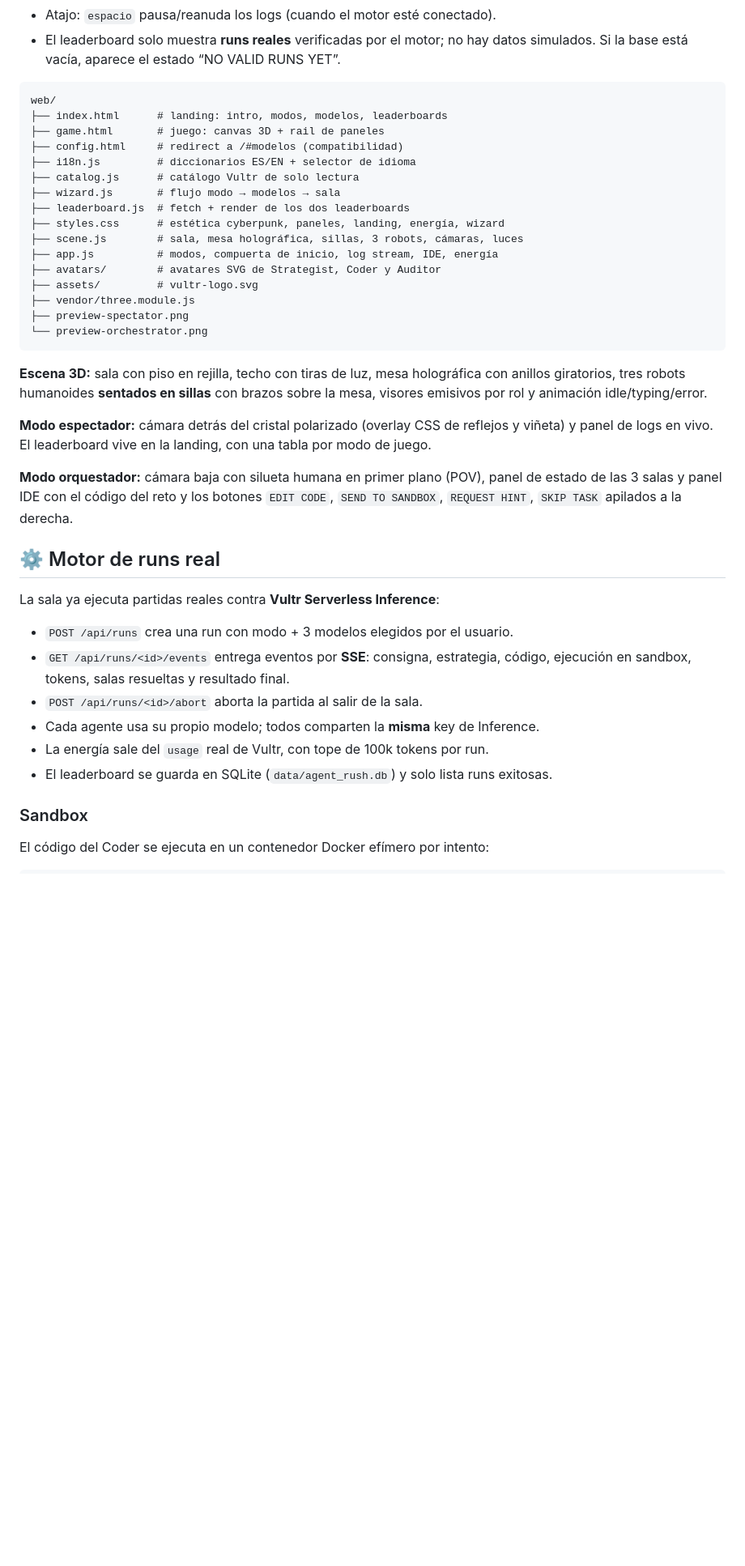
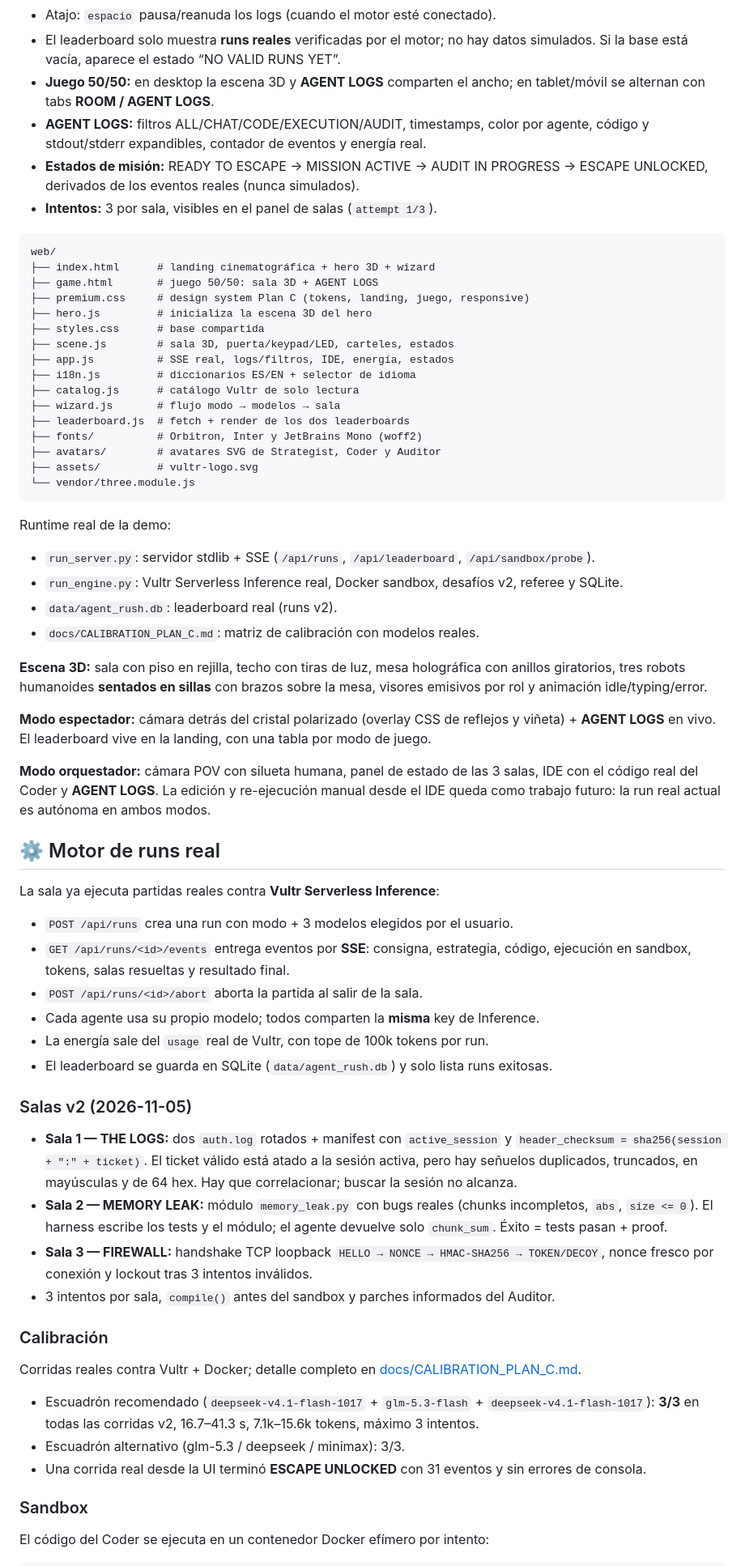
Before and after one commit to JoseMota0190/agent-rush, a Markdown page: README.md, the part around one of its changes. Shown at 81% size. GitHub-like rendering; blank space fills up the shorter version.

````diff
--- a/README.md
+++ b/README.md
@@ -65,37 +69,54 @@ python run_server.py --no-open
 - Atajo: `espacio` pausa/reanuda los logs (cuando el motor esté conectado).
 - El leaderboard solo muestra **runs reales** verificadas por el motor; no hay
   datos simulados. Si la base está vacía, aparece el estado “NO VALID RUNS YET”.
+- **Juego 50/50:** en desktop la escena 3D y **AGENT LOGS** comparten el ancho;
+  en tablet/móvil se alternan con tabs **ROOM / AGENT LOGS**.
+- **AGENT LOGS:** filtros ALL/CHAT/CODE/EXECUTION/AUDIT, timestamps, color por
+  agente, código y stdout/stderr expandibles, contador de eventos y energía real.
+- **Estados de misión:** READY TO ESCAPE → MISSION ACTIVE → AUDIT IN PROGRESS →
+  ESCAPE UNLOCKED, derivados de los eventos reales (nunca simulados).
+- **Intentos:** 3 por sala, visibles en el panel de salas (`attempt 1/3`).
 
 ```
 web/
-├── index.html      # landing: intro, modos, modelos, leaderboards
-├── game.html       # juego: canvas 3D + rail de paneles
-├── config.html     # redirect a /#modelos (compatibilidad)
+├── index.html      # landing cinematográfica + hero 3D + wizard
+├── game.html       # juego 50/50: sala 3D + AGENT LOGS
+├── premium.css     # design system Plan C (tokens, landing, juego, responsive)
+├── hero.js         # inicializa la escena 3D del hero
+├── styles.css      # base compartida
+├── scene.js        # sala 3D, puerta/keypad/LED, carteles, estados
+├── app.js          # SSE real, logs/filtros, IDE, energía, estados
 ├── i18n.js         # diccionarios ES/EN + selector de idioma
 ├── catalog.js      # catálogo Vultr de solo lectura
 ├── wizard.js       # flujo modo → modelos → sala
 ├── leaderboard.js  # fetch + render de los dos leaderboards
-├── styles.css      # estética cyberpunk, paneles, landing, energía, wizard
-├── scene.js        # sala, mesa holográfica, sillas, 3 robots, cámaras, luces
-├── app.js          # modos, compuerta de inicio, log stream, IDE, energía
+├── fonts/          # Orbitron, Inter y JetBrains Mono (woff2)
 ├── avatars/        # avatares SVG de Strategist, Coder y Auditor
 ├── assets/         # vultr-logo.svg
-├── vendor/three.module.js
-├── preview-spectator.png
-└── preview-orchestrator.png
+└── vendor/three.module.js
 ```
+
+Runtime real de la demo:
+
+- `run_server.py`: servidor stdlib + SSE (`/api/runs`, `/api/leaderboard`,
+  `/api/sandbox/probe`).
+- `run_engine.py`: Vultr Serverless Inference real, Docker sandbox, desafíos v2,
+  referee y SQLite.
+- `data/agent_rush.db`: leaderboard real (runs v2).
+- `docs/CALIBRATION_PLAN_C.md`: matriz de calibración con modelos reales.
 
 **Escena 3D:** sala con piso en rejilla, techo con tiras de luz, mesa holográfica
 con anillos giratorios, tres robots humanoides **sentados en sillas** con brazos
 sobre la mesa, visores emisivos por rol y animación idle/typing/error.
 
 **Modo espectador:** cámara detrás del cristal polarizado (overlay CSS de
-reflejos y viñeta) y panel de logs en vivo. El leaderboard vive en la landing,
+reflejos y viñeta) + **AGENT LOGS** en vivo. El leaderboard vive en la landing,
 con una tabla por modo de juego.
 
-**Modo orquestador:** cámara baja con silueta humana en primer plano (POV),
-panel de estado de las 3 salas y panel IDE con el código del reto y los botones
-`EDIT CODE`, `SEND TO SANDBOX`, `REQUEST HINT`, `SKIP TASK` apilados a la derecha.
+**Modo orquestador:** cámara POV con silueta humana, panel de estado de las 3
+salas, IDE con el código real del Coder y **AGENT LOGS**. La edición y
+re-ejecución manual desde el IDE queda como trabajo futuro: la run real actual es
+autónoma en ambos modos.
 
 ## ⚙️ Motor de runs real
 
@@ -109,6 +130,32 @@ La sala ya ejecuta partidas reales contra **Vultr Serverless Inference**:
 - La energía sale del `usage` real de Vultr, con tope de 100k tokens por run.
 - El leaderboard se guarda en SQLite (`data/agent_rush.db`) y solo lista runs
   exitosas.
+
+### Salas v2 (2026-11-05)
+
+- **Sala 1 — THE LOGS:** dos `auth.log` rotados + manifest con `active_session` y
+  `header_checksum = sha256(session + ":" + ticket)`. El ticket válido está atado
+  a la sesión activa, pero hay señuelos duplicados, truncados, en mayúsculas y de
+  64 hex. Hay que correlacionar; buscar la sesión no alcanza.
+- **Sala 2 — MEMORY LEAK:** módulo `memory_leak.py` con bugs reales (chunks
+  incompletos, `abs`, `size <= 0`). El harness escribe los tests y el módulo; el
+  agente devuelve solo `chunk_sum`. Éxito = tests pasan + proof.
+- **Sala 3 — FIREWALL:** handshake TCP loopback `HELLO → NONCE → HMAC-SHA256 →
+  TOKEN/DECOY`, nonce fresco por conexión y lockout tras 3 intentos inválidos.
+- 3 intentos por sala, `compile()` antes del sandbox y parches informados del
+  Auditor.
+
+### Calibración
+
+Corridas reales contra Vultr + Docker; detalle completo en
+[docs/CALIBRATION_PLAN_C.md](docs/CALIBRATION_PLAN_C.md).
+
+- Escuadrón recomendado (`deepseek-v4.1-flash-1017` + `glm-5.3-flash` +
+  `deepseek-v4.1-flash-1017`): **3/3** en todas las corridas v2, 16.7–41.3 s,
+  7.1k–15.6k tokens, máximo 3 intentos.
+- Escuadrón alternativo (glm-5.3 / deepseek / minimax): 3/3.
+- Una corrida real desde la UI terminó **ESCAPE UNLOCKED** con 31 eventos y sin
+  errores de consola.
 
 ### Sandbox
 
````
Also changed, not shown: other parts of README.md (+37 -40 lines), AGENTS.md (+8 -7 lines), SUBMISSION.md (+17 -6 lines), docs/screenshots/game-run.png, docs/screenshots/landing.png, 1 other file.
